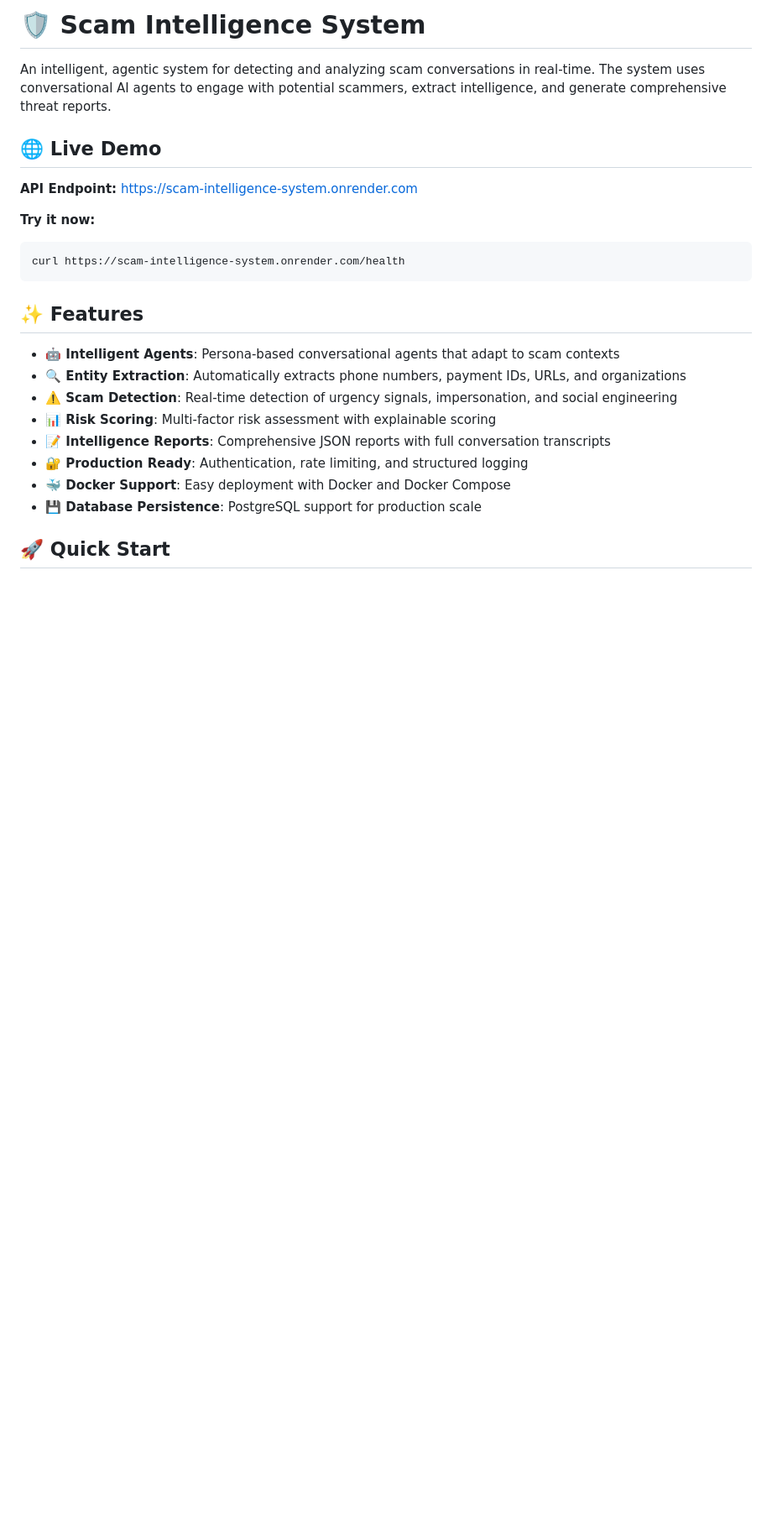
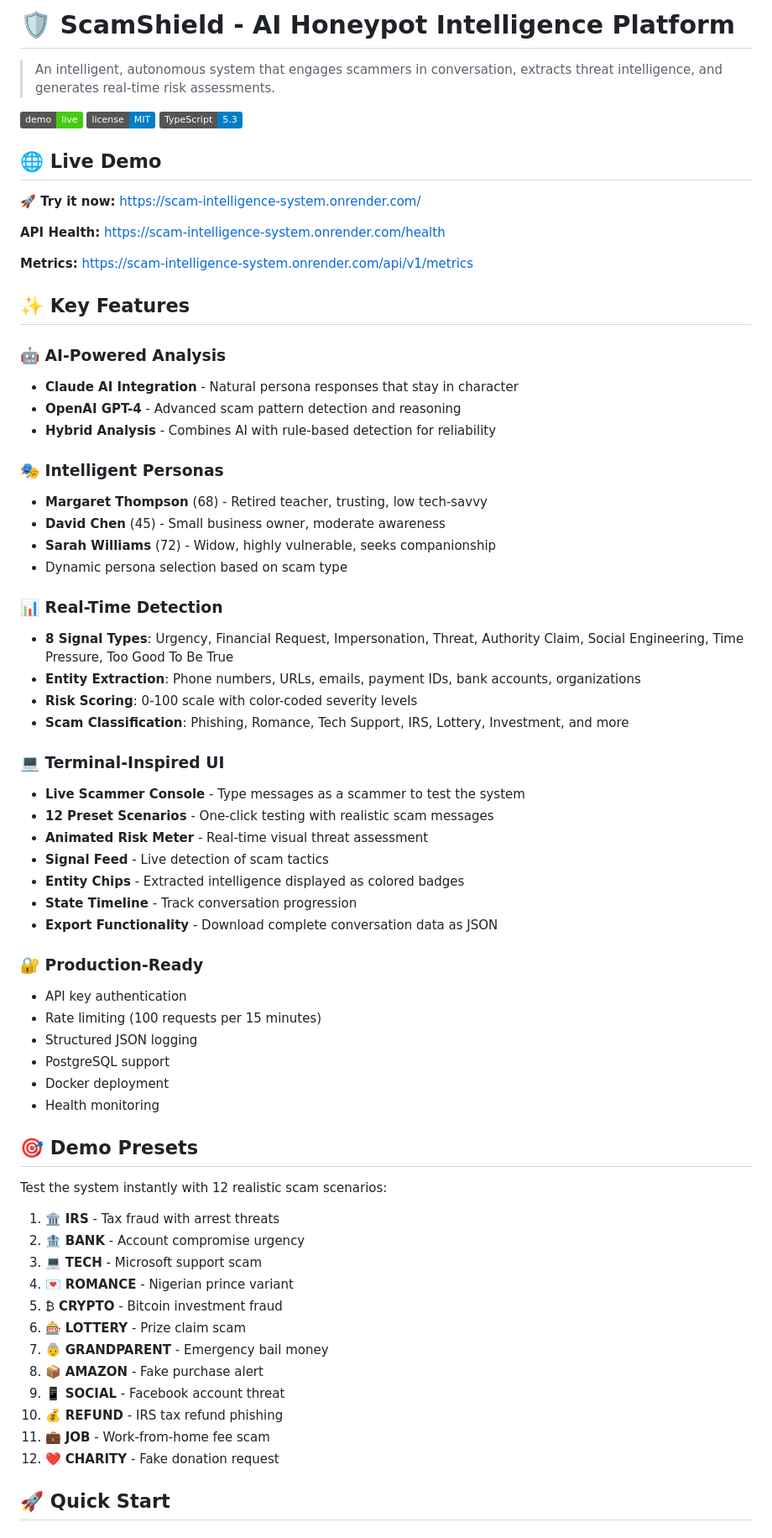
Before and after one commit to Shivang1109/scam-intelligence-system, a Markdown page: README.md, the part around one of its changes. Shown at 84% size. GitHub-like rendering; badges without logos; blank space fills up the shorter version.

````diff
--- a/README.md
+++ b/README.md
@@ -1,26 +1,71 @@
-# 🛡️ Scam Intelligence System
+# 🛡️ ScamShield - AI Honeypot Intelligence Platform
 
-An intelligent, agentic system for detecting and analyzing scam conversations in real-time. The system uses conversational AI agents to engage with potential scammers, extract intelligence, and generate comprehensive threat reports.
+> An intelligent, autonomous system that engages scammers in conversation, extracts threat intelligence, and generates real-time risk assessments.
+
+[![Live Demo](https://img.shields.io/badge/demo-live-success)](https://scam-intelligence-system.onrender.com/)
+[![License](https://img.shields.io/badge/license-MIT-blue.svg)](LICENSE)
+[![TypeScript](https://img.shields.io/badge/TypeScript-5.3-blue)](https://www.typescriptlang.org/)
 
 ## 🌐 Live Demo
 
-**API Endpoint:** https://scam-intelligence-system.onrender.com
+**🚀 Try it now:** [https://scam-intelligence-system.onrender.com/](https://scam-intelligence-system.onrender.com/)
 
-**Try it now:**
-```bash
-curl https://scam-intelligence-system.onrender.com/health
-```
+**API Health:** [https://scam-intelligence-system.onrender.com/health](https://scam-intelligence-system.onrender.com/health)
 
-## ✨ Features
+**Metrics:** [https://scam-intelligence-system.onrender.com/api/v1/metrics](https://scam-intelligence-system.onrender.com/api/v1/metrics)
 
-- **🤖 Intelligent Agents**: Persona-based conversational agents that adapt to scam contexts
-- **🔍 Entity Extraction**: Automatically extracts phone numbers, payment IDs, URLs, and organizations
-- **⚠️ Scam Detection**: Real-time detection of urgency signals, impersonation, and social engineering
-- **📊 Risk Scoring**: Multi-factor risk assessment with explainable scoring
-- **📝 Intelligence Reports**: Comprehensive JSON reports with full conversation transcripts
-- **🔐 Production Ready**: Authentication, rate limiting, and structured logging
-- **🐳 Docker Support**: Easy deployment with Docker and Docker Compose
-- **💾 Database Persistence**: PostgreSQL support for production scale
+## ✨ Key Features
+
+### 🤖 AI-Powered Analysis
+- **Claude AI Integration** - Natural persona responses that stay in character
+- **OpenAI GPT-4** - Advanced scam pattern detection and reasoning
+- **Hybrid Analysis** - Combines AI with rule-based detection for reliability
+
+### 🎭 Intelligent Personas
+- **Margaret Thompson** (68) - Retired teacher, trusting, low tech-savvy
+- **David Chen** (45) - Small business owner, moderate awareness
+- **Sarah Williams** (72) - Widow, highly vulnerable, seeks companionship
+- Dynamic persona selection based on scam type
+
+### 📊 Real-Time Detection
+- **8 Signal Types**: Urgency, Financial Request, Impersonation, Threat, Authority Claim, Social Engineering, Time Pressure, Too Good To Be True
+- **Entity Extraction**: Phone numbers, URLs, emails, payment IDs, bank accounts, organizations
+- **Risk Scoring**: 0-100 scale with color-coded severity levels
+- **Scam Classification**: Phishing, Romance, Tech Support, IRS, Lottery, Investment, and more
+
+### 💻 Terminal-Inspired UI
+- **Live Scammer Console** - Type messages as a scammer to test the system
+- **12 Preset Scenarios** - One-click testing with realistic scam messages
+- **Animated Risk Meter** - Real-time visual threat assessment
+- **Signal Feed** - Live detection of scam tactics
+- **Entity Chips** - Extracted intelligence displayed as colored badges
+- **State Timeline** - Track conversation progression
+- **Export Functionality** - Download complete conversation data as JSON
+
+### 🔐 Production-Ready
+- API key authentication
+- Rate limiting (100 requests per 15 minutes)
+- Structured JSON logging
+- PostgreSQL support
+- Docker deployment
+- Health monitoring
+
+## 🎯 Demo Presets
+
+Test the system instantly with 12 realistic scam scenarios:
+
+1. 🏛️ **IRS** - Tax fraud with arrest threats
+2. 🏦 **BANK** - Account compromise urgency
+3. 💻 **TECH** - Microsoft support scam
+4. 💌 **ROMANCE** - Nigerian prince variant
+5. ₿ **CRYPTO** - Bitcoin investment fraud
+6. 🎰 **LOTTERY** - Prize claim scam
+7. 👵 **GRANDPARENT** - Emergency bail money
+8. 📦 **AMAZON** - Fake purchase alert
+9. 📱 **SOCIAL** - Facebook account threat
+10. 💰 **REFUND** - IRS tax refund phishing
+11. 💼 **JOB** - Work-from-home fee scam
+12. ❤️ **CHARITY** - Fake donation request
 
 ## 🚀 Quick Start
 
````
Also changed, not shown: other parts of README.md (+206 -242 lines).
